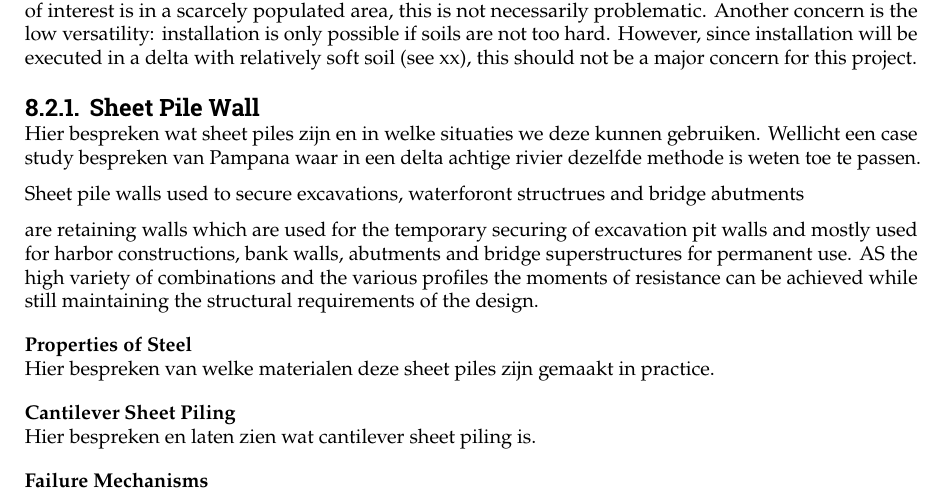
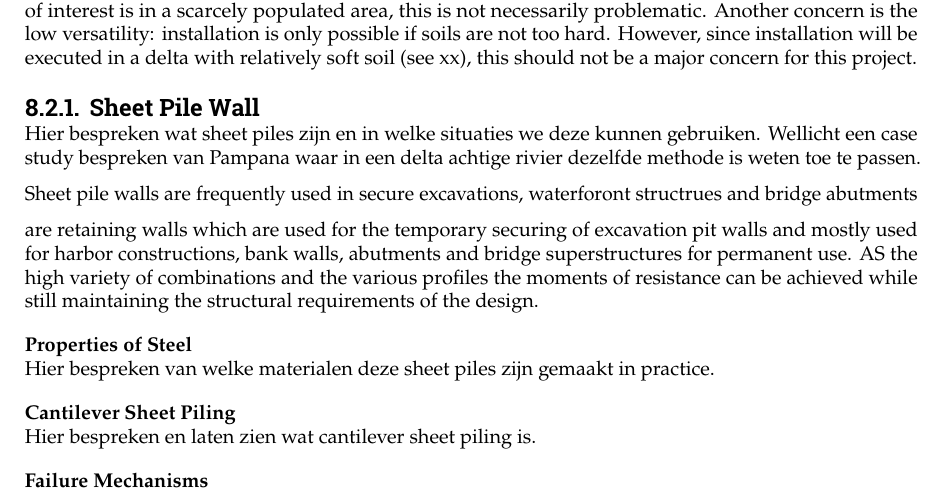
Before and after one commit to Njeapp2/bibtex, a LaTeX thesis (report.tex, which reads mainmatter/8-Mitigation.tex): part of page 82 of 118, cut so that both start at the same text. Compiled offline with pdfLaTeX.

Commit message:
Update on Overleaf.

```diff
--- a/mainmatter/8-Mitigation.tex
+++ b/mainmatter/8-Mitigation.tex
@@ -89,7 +89,7 @@ As a structural solution, the sheet pile walls are chosen. These elements score
 Hier bespreken wat sheet piles zijn en in welke situaties we deze kunnen gebruiken. Wellicht een case study bespreken van Pampana waar in een delta achtige rivier dezelfde methode is weten toe te passen.
 
 
-Sheet pile walls used to secure excavations, waterforont structrues and bridge abutments
+Sheet pile walls are frequently used in  secure excavations, waterforont structrues and bridge abutments
 
 are retaining walls which are used for the temporary securing of excavation pit walls and mostly used for harbor constructions, bank walls, abutments and bridge superstructures for permanent use. AS the high variety of combinations and the various profiles the moments of resistance can be achieved while still maintaining the structural requirements of the design.
 
```
